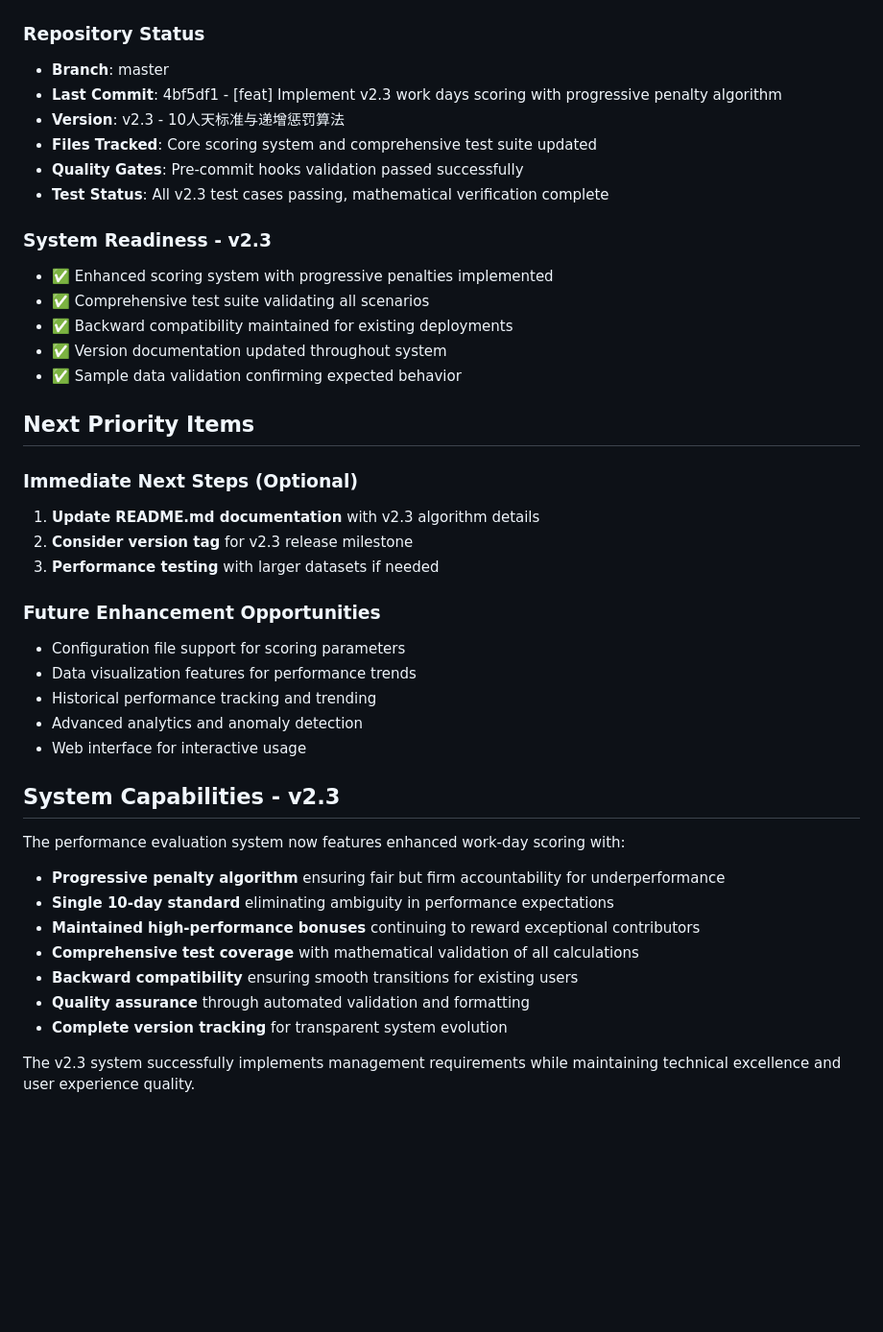
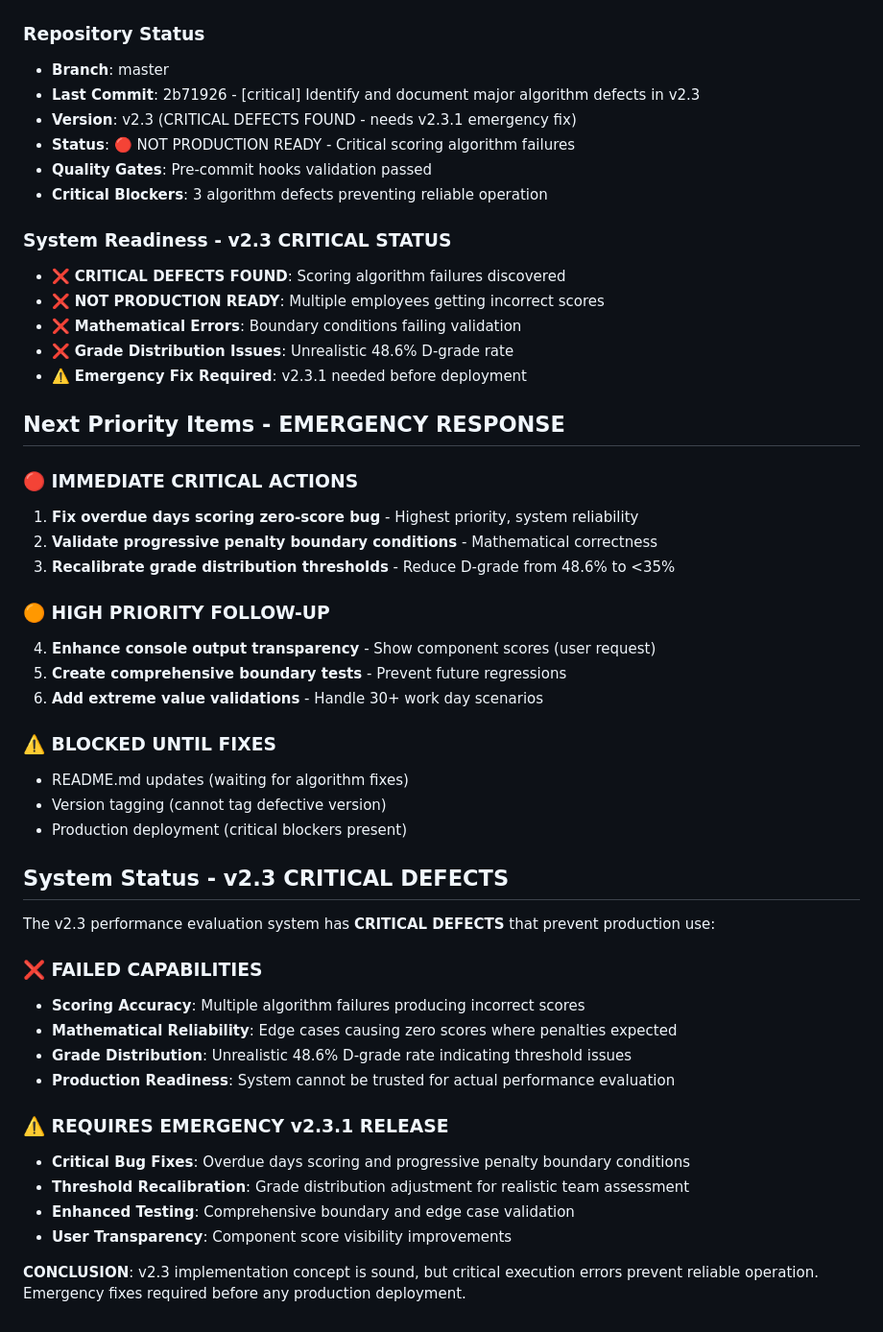
Before and after one commit to hoastyle/performance_evalution, a Markdown page: CONTEXT.md, the part around one of its changes. Shown at 96% size. Rendered like a GitHub page; blank space fills up the shorter version.

```diff
--- a/CONTEXT.md
+++ b/CONTEXT.md
@@ -56,42 +54,50 @@
 
 ### Repository Status
 - **Branch**: master
-- **Last Commit**: 4bf5df1 - [feat] Implement v2.3 work days scoring with progressive penalty algorithm
-- **Version**: v2.3 - 10人天标准与递增惩罚算法
-- **Files Tracked**: Core scoring system and comprehensive test suite updated
-- **Quality Gates**: Pre-commit hooks validation passed successfully
-- **Test Status**: All v2.3 test cases passing, mathematical verification complete
+- **Last Commit**: 2b71926 - [critical] Identify and document major algorithm defects in v2.3
+- **Version**: v2.3 (CRITICAL DEFECTS FOUND - needs v2.3.1 emergency fix)
+- **Status**: 🔴 NOT PRODUCTION READY - Critical scoring algorithm failures
+- **Quality Gates**: Pre-commit hooks validation passed
+- **Critical Blockers**: 3 algorithm defects preventing reliable operation
 
-### System Readiness - v2.3
-- ✅ Enhanced scoring system with progressive penalties implemented
-- ✅ Comprehensive test suite validating all scenarios
-- ✅ Backward compatibility maintained for existing deployments
-- ✅ Version documentation updated throughout system
-- ✅ Sample data validation confirming expected behavior
+### System Readiness - v2.3 CRITICAL STATUS
+- ❌ **CRITICAL DEFECTS FOUND**: Scoring algorithm failures discovered
+- ❌ **NOT PRODUCTION READY**: Multiple employees getting incorrect scores
+- ❌ **Mathematical Errors**: Boundary conditions failing validation
+- ❌ **Grade Distribution Issues**: Unrealistic 48.6% D-grade rate
+- ⚠️ **Emergency Fix Required**: v2.3.1 needed before deployment
 
-## Next Priority Items
+## Next Priority Items - EMERGENCY RESPONSE
 
-### Immediate Next Steps (Optional)
-1. **Update README.md documentation** with v2.3 algorithm details
-2. **Consider version tag** for v2.3 release milestone
-3. **Performance testing** with larger datasets if needed
+### 🔴 IMMEDIATE CRITICAL ACTIONS
+1. **Fix overdue days scoring zero-score bug** - Highest priority, system reliability
+2. **Validate progressive penalty boundary conditions** - Mathematical correctness
+3. **Recalibrate grade distribution thresholds** - Reduce D-grade from 48.6% to <35%
 
-### Future Enhancement Opportunities
-- Configuration file support for scoring parameters
-- Data visualization features for performance trends
-- Historical performance tracking and trending
-- Advanced analytics and anomaly detection
-- Web interface for interactive usage
+### 🟠 HIGH PRIORITY FOLLOW-UP
+4. **Enhance console output transparency** - Show component scores (user request)
+5. **Create comprehensive boundary tests** - Prevent future regressions
+6. **Add extreme value validations** - Handle 30+ work day scenarios
 
-## System Capabilities - v2.3
+### ⚠️ BLOCKED UNTIL FIXES
+- README.md updates (waiting for algorithm fixes)
+- Version tagging (cannot tag defective version)
+- Production deployment (critical blockers present)
 
-The performance evaluation system now features enhanced work-day scoring with:
-- **Progressive penalty algorithm** ensuring fair but firm accountability for underperformance
-- **Single 10-day standard** eliminating ambiguity in performance expectations
-- **Maintained high-performance bonuses** continuing to reward exceptional contributors
-- **Comprehensive test coverage** with mathematical validation of all calculations
-- **Backward compatibility** ensuring smooth transitions for existing users
-- **Quality assurance** through automated validation and formatting
-- **Complete version tracking** for transparent system evolution
+## System Status - v2.3 CRITICAL DEFECTS
 
-The v2.3 system successfully implements management requirements while maintaining technical excellence and user experience quality.
+The v2.3 performance evaluation system has **CRITICAL DEFECTS** that prevent production use:
+
+### ❌ **FAILED CAPABILITIES**
+- **Scoring Accuracy**: Multiple algorithm failures producing incorrect scores
+- **Mathematical Reliability**: Edge cases causing zero scores where penalties expected
+- **Grade Distribution**: Unrealistic 48.6% D-grade rate indicating threshold issues
+- **Production Readiness**: System cannot be trusted for actual performance evaluation
+
+### ⚠️ **REQUIRES EMERGENCY v2.3.1 RELEASE**
+- **Critical Bug Fixes**: Overdue days scoring and progressive penalty boundary conditions
+- **Threshold Recalibration**: Grade distribution adjustment for realistic team assessment
+- **Enhanced Testing**: Comprehensive boundary and edge case validation
+- **User Transparency**: Component score visibility improvements
+
+**CONCLUSION**: v2.3 implementation concept is sound, but critical execution errors prevent reliable operation. Emergency fixes required before any production deployment.
```
Also changed, not shown: other parts of CONTEXT.md (+27 -29 lines).
